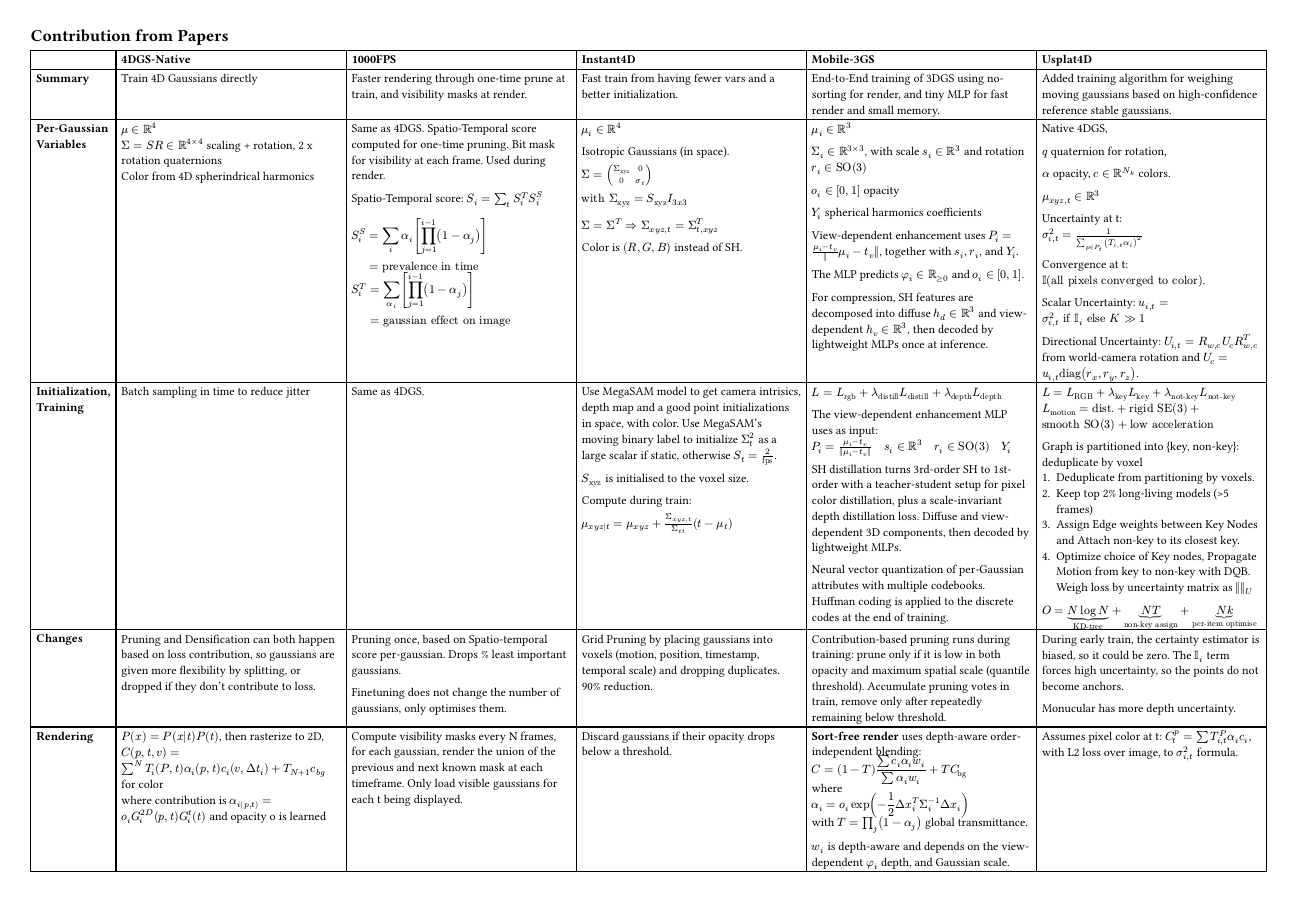
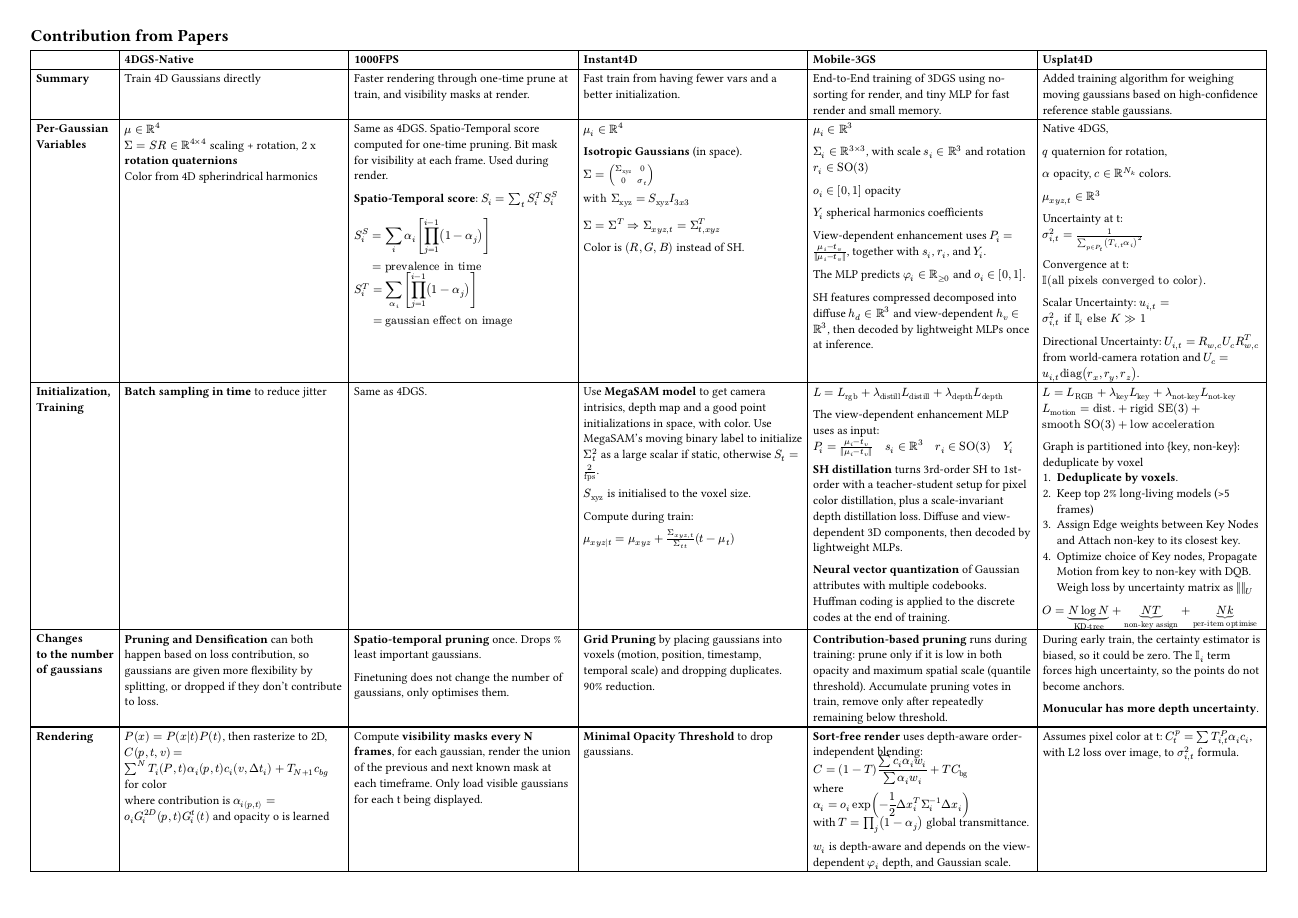
Before and after one commit to AliEmreSenel/4DGS, a Typst document (Notes.typ): the whole page. Compiled offline with Typst 0.15.

Commit message:
nicer summary table formatting

```diff
--- a/Notes.typ
+++ b/Notes.typ
@@ -22,7 +22,7 @@
 #let row-summary = [*Summary*]
 #let row-encoding = [*Per-Gaussian \ Variables*]
 #let row-training = [*Initialization, \ Training*]
-#let row-changes = [*Changes*]
+#let row-changes = [*Changes  \ to the number \ of gaussians*]
 #let row-rendering = [*Rendering*]
 
 #let summary-4dgs = [Train 4D Gaussians directly]
@@ -82,13 +82,13 @@
   $Y_i$ spherical harmonics coefficients
 
   View-dependent enhancement uses
-  $P_i = (mu_i - t_v) / ||mu_i - t_v||$,
+  $P_i = (mu_i - t_v) / (||mu_i - t_v||)$,
   together with $s_i$, $r_i$, and $Y_i$.
 
   The MLP predicts
   $phi_i in RR_(>=0)$ and $o_i in [0,1]$.
 
-  For compression, SH features are decomposed into
+  SH features compressed decomposed into
   diffuse $h_d in RR^3$ and view-dependent $h_v in RR^3$,
   then decoded by lightweight MLPs once at inference.
 ]
@@ -140,7 +140,7 @@
   $L_"motion" = "dist." + "rigid SE(3)" + "smooth SO(3)" + "low acceleration"$
 
   Graph is partitioned into {key, non-key}: deduplicate by voxel
-  1. Deduplicate from partitioning by voxels.
+  1. *Deduplicate by voxels*.
   2. Keep top 2% long-living models (>5 frames)
   3. Assign Edge weights between Key Nodes and Attach non-key to its closest key.
   4. Optimize choice of Key nodes, Propagate Motion from key to non-key with DQB. Weigh loss by uncertainty matrix as $||||_U$
@@ -148,22 +148,24 @@
   $O = underbrace(N log N, "KD-tree") + underbrace(N T, "non-key assign") + underbrace(N k, "per-item optimise")$
 ]
 
-#let changes-4dgs = [Pruning and Densification can both happen based on loss contribution, so gaussians are given more flexibility by splitting, or dropped if they don't contribute to loss.]
+#let changes-4dgs = [
+  *Pruning and Densification* can both happen based on loss contribution, so gaussians are given more flexibility by splitting, or dropped if they don't contribute to loss.
+]
 #let changes-1000 = [
-  Pruning once, based on Spatio-temporal score per-gaussian. Drops % least important gaussians.
+  *Spatio-temporal pruning* once. Drops % least important gaussians.
 
   Finetuning does not change the number of gaussians, only optimises them.
 ]
 #let changes-instant = [
-  Grid Pruning by placing gaussians into voxels (motion, position, timestamp, temporal scale) and dropping duplicates. 90% reduction.
+  *Grid Pruning* by placing gaussians into voxels (motion, position, timestamp, temporal scale) and dropping duplicates. 90% reduction.
 ]
 #let changes-mobile = [
-  Contribution-based pruning runs during training: prune only if it is low in both opacity and maximum spatial scale (quantile threshold). Accumulate pruning votes in train, remove only after repeatedly remaining below threshold.
+  *Contribution-based pruning* runs during training: prune only if it is low in both opacity and maximum spatial scale (quantile threshold). Accumulate pruning votes in train, remove only after repeatedly remaining below threshold.
 ]
 #let changes-usplat = [
   During early train, the certainty estimator is biased, so it could be zero. The $II_i$ term forces high uncertainty, so the points do not become anchors.
 
-  Monucular has more depth uncertainty.
+  *Monucular has more depth uncertainty*.
 ]
 
 #let rendering-4dgs = [
@@ -172,22 +174,22 @@
   where contribution is $alpha_i(p,t)=o_i G^(2D)_i (p,t)G^t_i (t)$ and opacity o is learned
 ]
 #let rendering-instant = [
-  Compute visibility masks every N frames, for each gaussian, render the union of the previous and next known mask at each timeframe.
+  Compute *visibility masks every N frames*, for each gaussian, render the union of the previous and next known mask at each timeframe.
   Only load visible gaussians for each t being displayed.
 ]
 #let rendering-1000 = [
-  Discard gaussians if their opacity drops below a threshold.
+  *Minimal Opacity Threshold* to drop gaussians.
 ]
 #let rendering-mobile = [
   *Sort-free render* uses depth-aware order-independent blending:
 
   $
-  C = (1 - T) (sum c_i alpha_i w_i) / (sum alpha_i w_i) + T C_"bg"
+    C = (1 - T) (sum c_i alpha_i w_i) / (sum alpha_i w_i) + T C_"bg"
   $
 
   where
   $
-  alpha_i = o_i exp(-1/2 Delta x_i^T Sigma_i^(-1) Delta x_i)
+    alpha_i = o_i exp(-1/2 Delta x_i^T Sigma_i^(-1) Delta x_i)
   $
   with $T = product_j (1 - alpha_j)$ global transmittance.
 
```
Also changed, not shown: Notes.typ (14 more changed lines).
